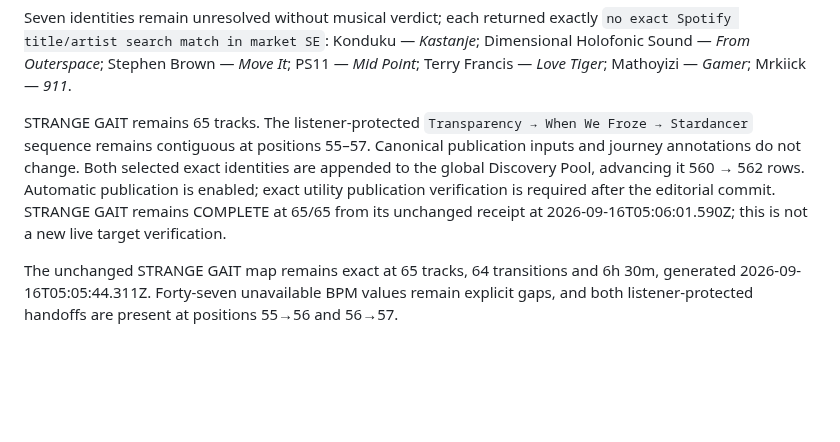
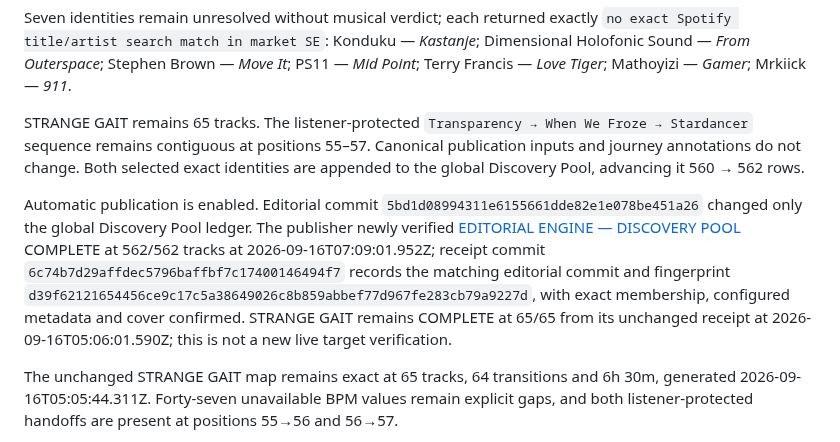
Before and after one commit to broskmenmi/editorial-engine, a Markdown page: playlists/strange-gait/notes.md, the part around the change. Drawn GitHub-style; blank space fills up the shorter version.

Commit message:
Finalize STRANGE GAIT Run 294 verification [skip ci]

```diff
--- a/playlists/strange-gait/notes.md
+++ b/playlists/strange-gait/notes.md
@@ -19,7 +19,9 @@ P Lastozi — *Desperado* (`spotify:track:18OozJQ3pV43qB6DWhAfOw`, 5:44.000) is
 
 Seven identities remain unresolved without musical verdict; each returned exactly `no exact Spotify title/artist search match in market SE`: Konduku — *Kastanje*; Dimensional Holofonic Sound — *From Outerspace*; Stephen Brown — *Move It*; PS11 — *Mid Point*; Terry Francis — *Love Tiger*; Mathoyizi — *Gamer*; Mrkiick — *911*.
 
-STRANGE GAIT remains 65 tracks. The listener-protected `Transparency → When We Froze → Stardancer` sequence remains contiguous at positions 55–57. Canonical publication inputs and journey annotations do not change. Both selected exact identities are appended to the global Discovery Pool, advancing it 560 → 562 rows. Automatic publication is enabled; exact utility publication verification is required after the editorial commit. STRANGE GAIT remains COMPLETE at 65/65 from its unchanged receipt at 2026-09-16T05:06:01.590Z; this is not a new live target verification.
+STRANGE GAIT remains 65 tracks. The listener-protected `Transparency → When We Froze → Stardancer` sequence remains contiguous at positions 55–57. Canonical publication inputs and journey annotations do not change. Both selected exact identities are appended to the global Discovery Pool, advancing it 560 → 562 rows.
+
+Automatic publication is enabled. Editorial commit `5bd1d08994311e6155661dde82e1e078be451a26` changed only the global Discovery Pool ledger. The publisher newly verified [EDITORIAL ENGINE — DISCOVERY POOL](https://open.spotify.com/playlist/1a1HuQF55fFfVJS83qe4WV) COMPLETE at 562/562 tracks at 2026-09-16T07:09:01.952Z; receipt commit `6c74b7d29affdec5796baffbf7c17400146494f7` records the matching editorial commit and fingerprint `d39f62121654456ce9c17c5a38649026c8b859abbef77d967fe283cb79a9227d`, with exact membership, configured metadata and cover confirmed. STRANGE GAIT remains COMPLETE at 65/65 from its unchanged receipt at 2026-09-16T05:06:01.590Z; this is not a new live target verification.
 
 The unchanged STRANGE GAIT map remains exact at 65 tracks, 64 transitions and 6h 30m, generated 2026-09-16T05:05:44.311Z. Forty-seven unavailable BPM values remain explicit gaps, and both listener-protected handoffs are present at positions 55→56 and 56→57.
 
```
